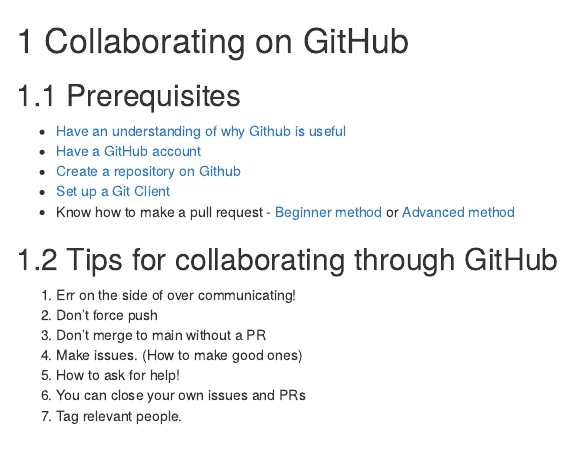
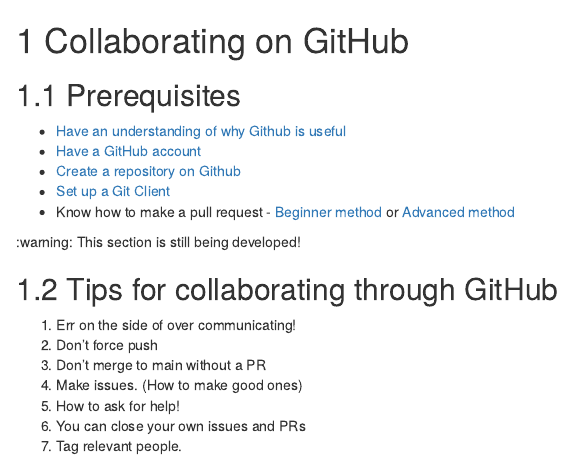
Before and after one commit to fhdsl/dasl-snack-github, an R Markdown document (10-github-collab-tips.Rmd): the page in a window 1100 px wide, from its top. Rendered offline with R 4.5, knitr and Pandoc, with nearby package versions; drawn as R Markdown's standard HTML page in place of the format the file asks for.

Commit message:
Add warning about still being developed

```diff
--- a/10-github-collab-tips.Rmd
+++ b/10-github-collab-tips.Rmd
@@ -10,6 +10,8 @@
 - Know how to make a pull request - [Beginner method](https://hutchdatascience.org/dasl-snack-github) or [Advanced method](https://hutchdatascience.org/dasl-snack-github)
 
 
+:warning: This section is still being developed!
+
 ## Tips for collaborating through GitHub
 
 1. Err on the side of over communicating!
```
